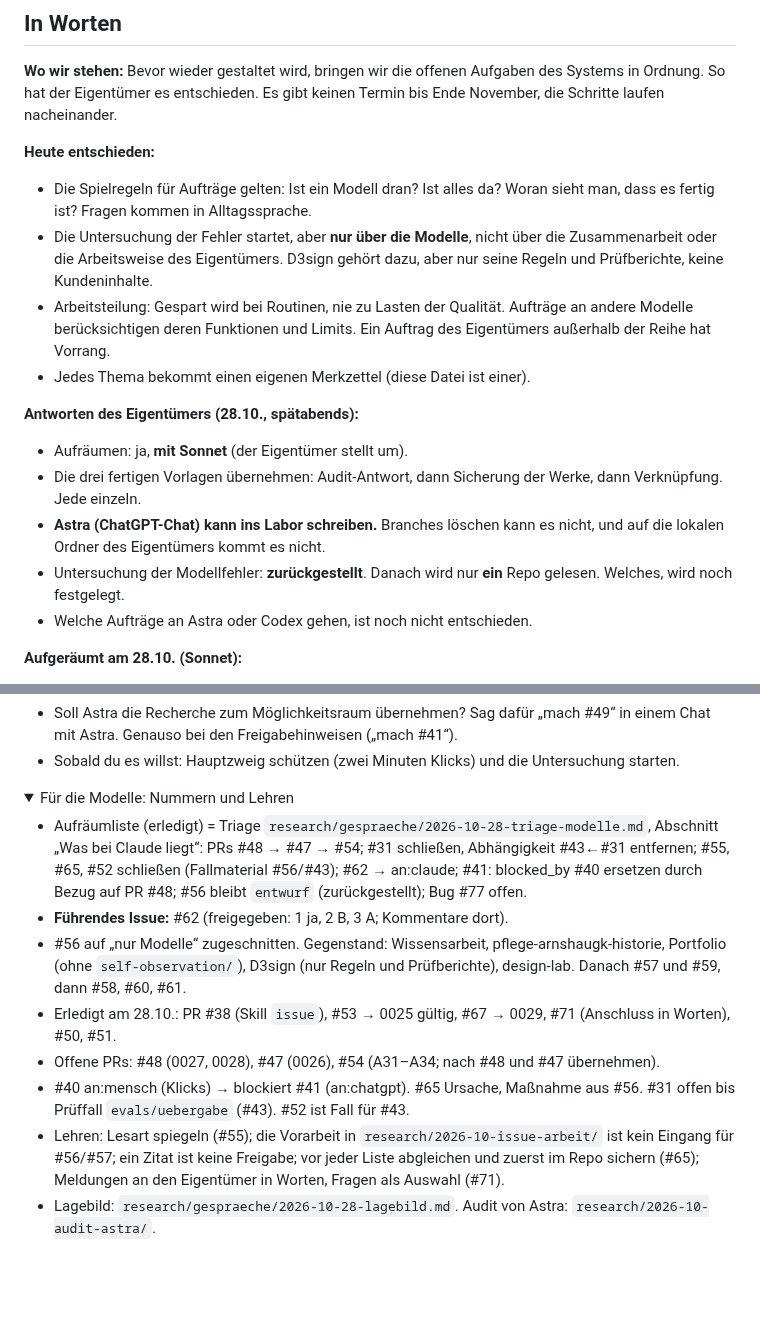
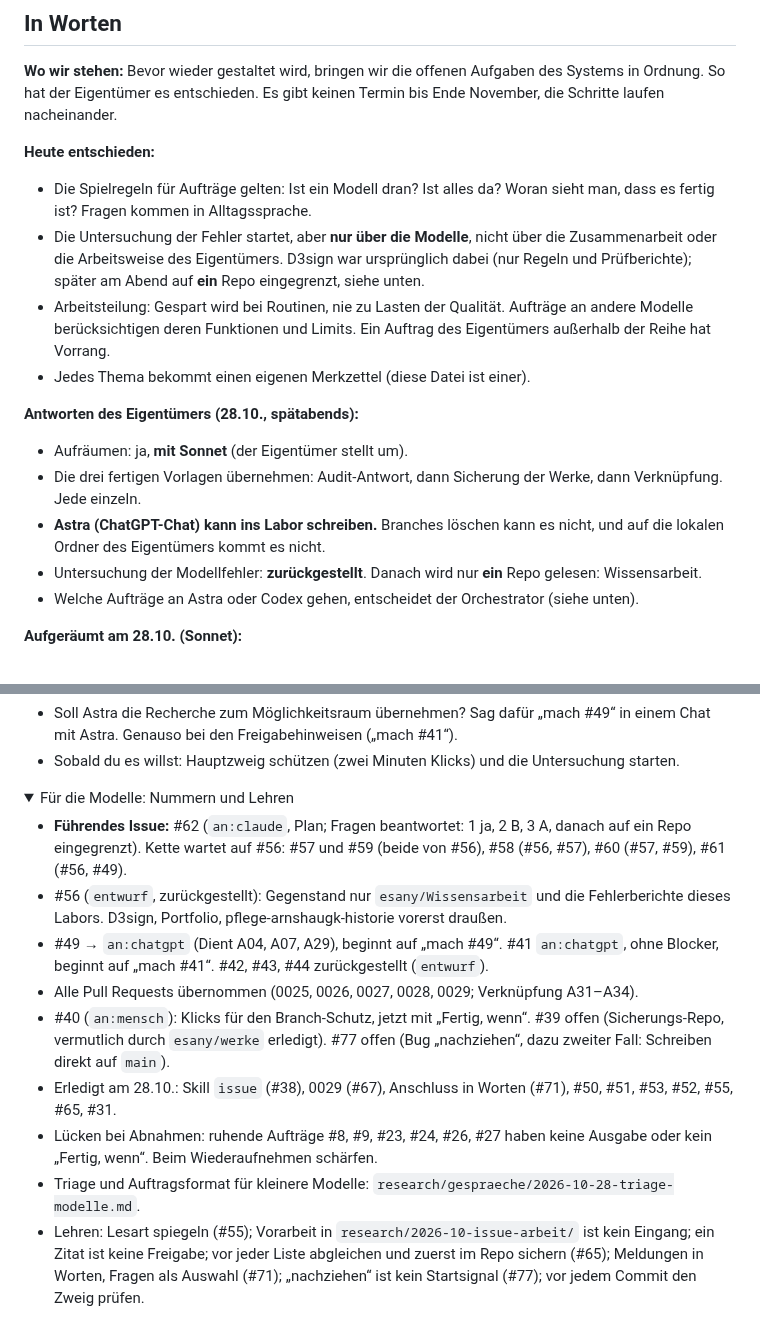
Before and after one commit to esany/design-lab, a Markdown page: anschluss/system.md, 2 parts joined by grey strips. Drawn GitHub-style; folded sections open; blank space fills up the shorter version.

Commit message:
Merkzettel System korrigiert; Fertig-wenn für Branch-Schutz (#40) ergänzt
Co-Authored-By: Claude Sonnet 5.5 <noreply@anthropic.com>
Claude-Session: https://claude.ai/code/session_01NEHzyvTuFP5d5KSTevJB5J

```diff
--- a/anschluss/system.md
+++ b/anschluss/system.md
@@ -12,8 +12,8 @@ Schritte laufen nacheinander.
 - Die Spielregeln für Aufträge gelten: Ist ein Modell dran? Ist alles da? Woran sieht man, dass
   es fertig ist? Fragen kommen in Alltagssprache.
 - Die Untersuchung der Fehler startet, aber **nur über die Modelle**, nicht über die
-  Zusammenarbeit oder die Arbeitsweise des Eigentümers. D3sign gehört dazu, aber nur seine
-  Regeln und Prüfberichte, keine Kundeninhalte.
+  Zusammenarbeit oder die Arbeitsweise des Eigentümers. D3sign war ursprünglich dabei (nur
+  Regeln und Prüfberichte); später am Abend auf **ein** Repo eingegrenzt, siehe unten.
 - Arbeitsteilung: Gespart wird bei Routinen, nie zu Lasten der Qualität. Aufträge an andere
   Modelle berücksichtigen deren Funktionen und Limits. Ein Auftrag des Eigentümers außerhalb der
   Reihe hat Vorrang.
@@ -25,9 +25,9 @@ Schritte laufen nacheinander.
   Verknüpfung. Jede einzeln.
 - **Astra (ChatGPT-Chat) kann ins Labor schreiben.** Branches löschen kann es nicht, und auf
   die lokalen Ordner des Eigentümers kommt es nicht.
-- Untersuchung der Modellfehler: **zurückgestellt**. Danach wird nur **ein** Repo gelesen.
-  Welches, wird noch festgelegt.
-- Welche Aufträge an Astra oder Codex gehen, ist noch nicht entschieden.
+- Untersuchung der Modellfehler: **zurückgestellt**. Danach wird nur **ein** Repo gelesen:
+  Wissensarbeit.
+- Welche Aufträge an Astra oder Codex gehen, entscheidet der Orchestrator (siehe unten).
 
 **Aufgeräumt am 28.10. (Sonnet):**
 - Die drei Vorlagen sind übernommen, jede einzeln: Audit-Antwort (0028, 0027), Sicherung der
@@ -60,22 +60,25 @@ parallel) → Regeln prüfen → Sparmaßnahmen mit Messung → Hilfe beim Entwe
 
 <details><summary>Für die Modelle: Nummern und Lehren</summary>
 
-- Aufräumliste (erledigt) = Triage `research/gespraeche/2026-10-28-triage-modelle.md`,
-  Abschnitt „Was bei Claude liegt“: PRs #48 → #47 → #54; #31 schließen, Abhängigkeit #43←#31
-  entfernen; #55, #65, #52 schließen (Fallmaterial #56/#43); #62 → an:claude; #41: blocked_by
-  #40 ersetzen durch Bezug auf PR #48; #56 bleibt `entwurf` (zurückgestellt); Bug #77 offen.
-- **Führendes Issue:** #62 (freigegeben: 1 ja, 2 B, 3 A; Kommentare dort).
-- #56 auf „nur Modelle“ zugeschnitten. Gegenstand: Wissensarbeit, pflege-arnshaugk-historie,
-  Portfolio (ohne `self-observation/`), D3sign (nur Regeln und Prüfberichte), design-lab.
-  Danach #57 und #59, dann #58, #60, #61.
-- Erledigt am 28.10.: PR #38 (Skill `issue`), #53 → 0025 gültig, #67 → 0029, #71
-  (Anschluss in Worten), #50, #51.
-- Offene PRs: #48 (0027, 0028), #47 (0026), #54 (A31–A34; nach #48 und #47 übernehmen).
-- #40 an:mensch (Klicks) → blockiert #41 (an:chatgpt). #65 Ursache, Maßnahme aus #56. #31 offen
-  bis Prüffall `evals/uebergabe` (#43). #52 ist Fall für #43.
-- Lehren: Lesart spiegeln (#55); die Vorarbeit in `research/2026-10-issue-arbeit/` ist kein
-  Eingang für #56/#57; ein Zitat ist keine Freigabe; vor jeder Liste abgleichen und zuerst im
-  Repo sichern (#65); Meldungen an den Eigentümer in Worten, Fragen als Auswahl (#71).
-- Lagebild: `research/gespraeche/2026-10-28-lagebild.md`. Audit von Astra:
-  `research/2026-10-audit-astra/`.
+- **Führendes Issue:** #62 (`an:claude`, Plan; Fragen beantwortet: 1 ja, 2 B, 3 A, danach
+  auf ein Repo eingegrenzt). Kette wartet auf #56: #57 und #59 (beide von #56), #58 (#56, #57),
+  #60 (#57, #59), #61 (#56, #49).
+- #56 (`entwurf`, zurückgestellt): Gegenstand nur `esany/Wissensarbeit` und die Fehlerberichte
+  dieses Labors. D3sign, Portfolio, pflege-arnshaugk-historie vorerst draußen.
+- #49 → `an:chatgpt` (Dient A04, A07, A29), beginnt auf „mach #49“. #41 `an:chatgpt`, ohne
+  Blocker, beginnt auf „mach #41“. #42, #43, #44 zurückgestellt (`entwurf`).
+- Alle Pull Requests übernommen (0025, 0026, 0027, 0028, 0029; Verknüpfung A31–A34).
+- #40 (`an:mensch`): Klicks für den Branch-Schutz, jetzt mit „Fertig, wenn“. #39 offen
+  (Sicherungs-Repo, vermutlich durch `esany/werke` erledigt). #77 offen (Bug „nachziehen“, dazu
+  zweiter Fall: Schreiben direkt auf `main`).
+- Erledigt am 28.10.: Skill `issue` (#38), 0029 (#67), Anschluss in Worten (#71), #50, #51, #53,
+  #52, #55, #65, #31.
+- Lücken bei Abnahmen: ruhende Aufträge #8, #9, #23, #24, #26, #27 haben keine Ausgabe oder kein
+  „Fertig, wenn“. Beim Wiederaufnehmen schärfen.
+- Triage und Auftragsformat für kleinere Modelle:
+  `research/gespraeche/2026-10-28-triage-modelle.md`.
+- Lehren: Lesart spiegeln (#55); Vorarbeit in `research/2026-10-issue-arbeit/` ist kein Eingang;
+  ein Zitat ist keine Freigabe; vor jeder Liste abgleichen und zuerst im Repo sichern (#65);
+  Meldungen in Worten, Fragen als Auswahl (#71); „nachziehen“ ist kein Startsignal (#77); vor
+  jedem Commit den Zweig prüfen.
 </details>
```
